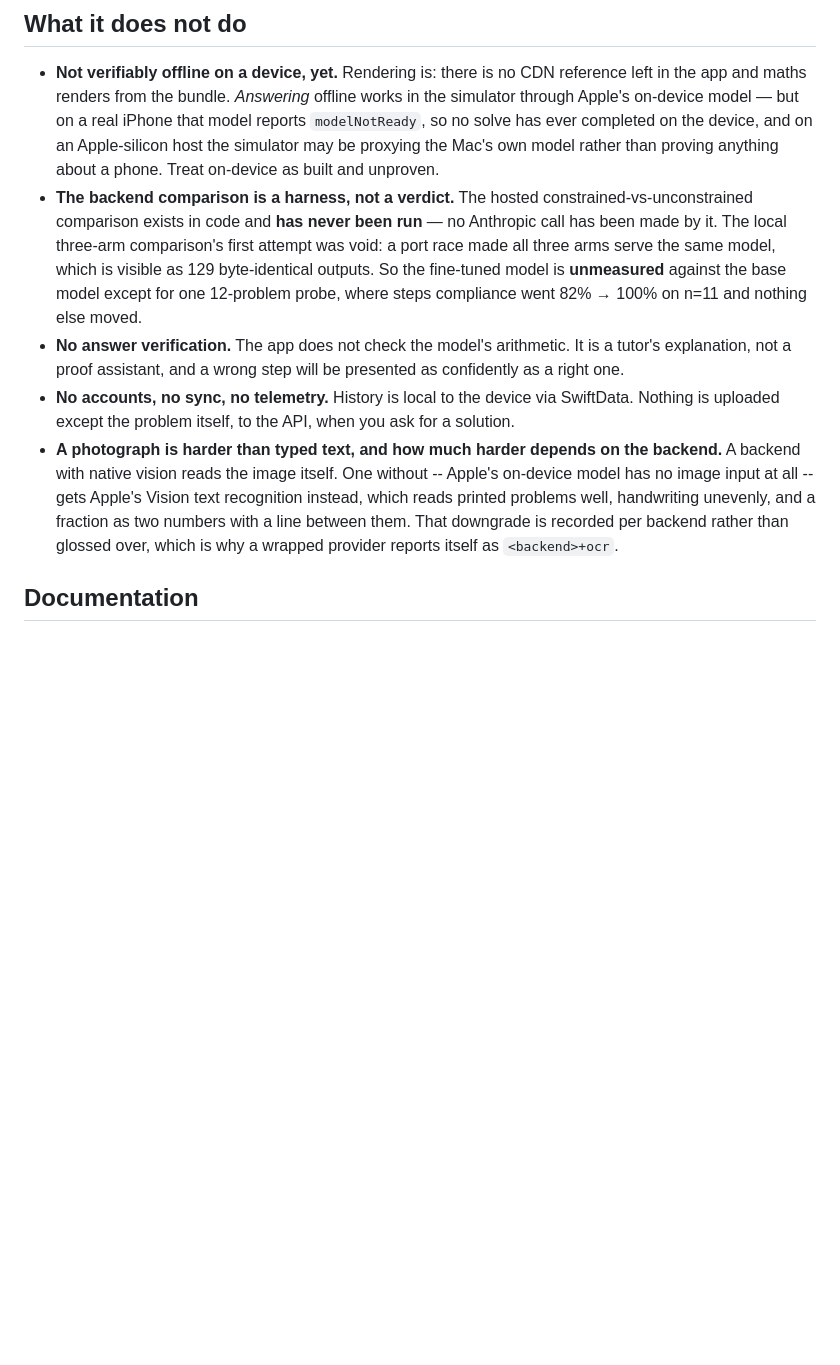
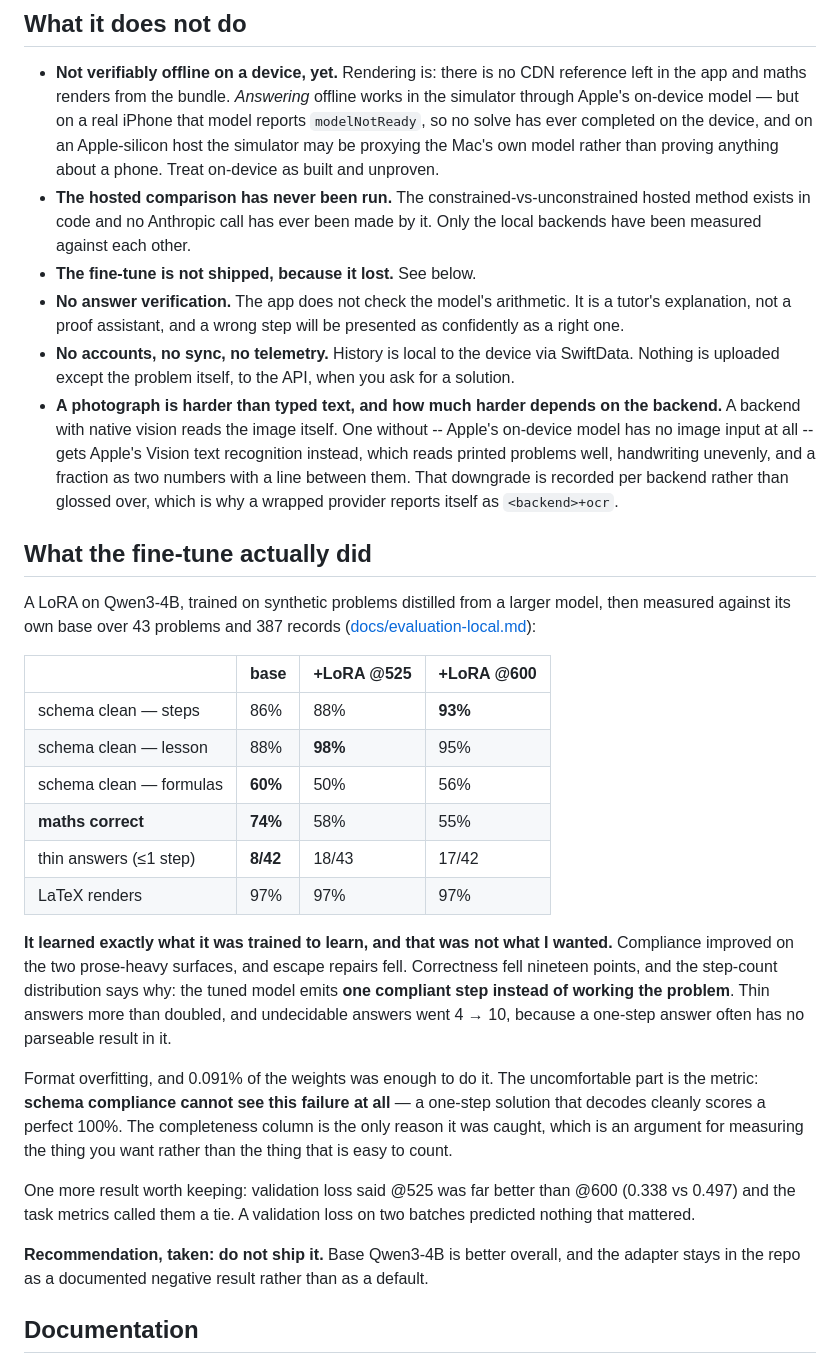
Before and after one commit to luca-fogel/solvr-ai, a Markdown page: README.md, the part around the change. GitHub-like rendering; blank space fills up the shorter version.

Commit message:
Put the fine-tune's result in the README, including that it lost
The valid three-arm run landed, so "unmeasured" is no longer the honest word.

The LoRA improved schema compliance on the prose-heavy surfaces and cut escape
repairs, and it cost nineteen points of maths correctness: 74% to 55-58%. The
step-count distribution says why -- it emits one compliant step instead of
working the problem, so thin answers more than doubled and undecidable answers
went 4 to 10. Format overfitting from 0.091% of the weights.

The part worth publishing is that schema compliance is blind to it: a one-step
solution that decodes cleanly scores 100%. Only the completeness column caught
it. And validation loss called @525 far better than @600 while the task metrics
called them a tie, so a loss on two batches predicted nothing that mattered.

Recommendation taken: not shipped. Base Qwen3-4B stays the local default and the
adapter remains as a documented negative result.

Signed-off-by: Luca Fogel Robion <fogelrobion.l@northeastern.edu>

```diff
--- a/README.md
+++ b/README.md
@@ -148,13 +148,11 @@ xcodebuild -scheme solvr.ai -destination 'platform=macOS,variant=Mac Catalyst' b
   device, and on an Apple-silicon host the simulator may be proxying the Mac's own
   model rather than proving anything about a phone. Treat on-device as built and
   unproven.
-- **The backend comparison is a harness, not a verdict.** The hosted
-  constrained-vs-unconstrained comparison exists in code and **has never been
-  run** — no Anthropic call has been made by it. The local three-arm comparison's
-  first attempt was void: a port race made all three arms serve the same model,
-  which is visible as 129 byte-identical outputs. So the fine-tuned model is
-  **unmeasured** against the base model except for one 12-problem probe, where
-  steps compliance went 82% → 100% on n=11 and nothing else moved.
+- **The hosted comparison has never been run.** The
+  constrained-vs-unconstrained hosted method exists in code and no Anthropic call
+  has ever been made by it. Only the local backends have been measured against
+  each other.
+- **The fine-tune is not shipped, because it lost.** See below.
 - **No answer verification.** The app does not check the model's arithmetic. It
   is a tutor's explanation, not a proof assistant, and a wrong step will be
   presented as confidently as a right one.
@@ -168,6 +166,42 @@ xcodebuild -scheme solvr.ai -destination 'platform=macOS,variant=Mac Catalyst' b
   and a fraction as two numbers with a line between them. That downgrade is
   recorded per backend rather than glossed over, which is why a wrapped provider
   reports itself as `<backend>+ocr`.
+
+## What the fine-tune actually did
+
+A LoRA on Qwen3-4B, trained on synthetic problems distilled from a larger model,
+then measured against its own base over 43 problems and 387 records
+([docs/evaluation-local.md](docs/evaluation-local.md)):
+
+| | base | +LoRA @525 | +LoRA @600 |
+|---|---|---|---|
+| schema clean — steps | 86% | 88% | **93%** |
+| schema clean — lesson | 88% | **98%** | 95% |
+| schema clean — formulas | **60%** | 50% | 56% |
+| **maths correct** | **74%** | 58% | 55% |
+| thin answers (≤1 step) | **8/42** | 18/43 | 17/42 |
+| LaTeX renders | 97% | 97% | 97% |
+
+**It learned exactly what it was trained to learn, and that was not what I
+wanted.** Compliance improved on the two prose-heavy surfaces, and escape repairs
+fell. Correctness fell nineteen points, and the step-count distribution says why:
+the tuned model emits **one compliant step instead of working the problem**. Thin
+answers more than doubled, and undecidable answers went 4 → 10, because a
+one-step answer often has no parseable result in it.
+
+Format overfitting, and 0.091% of the weights was enough to do it. The
+uncomfortable part is the metric: **schema compliance cannot see this failure at
+all** — a one-step solution that decodes cleanly scores a perfect 100%. The
+completeness column is the only reason it was caught, which is an argument for
+measuring the thing you want rather than the thing that is easy to count.
+
+One more result worth keeping: validation loss said @525 was far better than @600
+(0.338 vs 0.497) and the task metrics called them a tie. A validation loss on two
+batches predicted nothing that mattered.
+
+**Recommendation, taken: do not ship it.** Base Qwen3-4B is better overall, and
+the adapter stays in the repo as a documented negative result rather than as a
+default.
 
 ## Documentation
 
```
